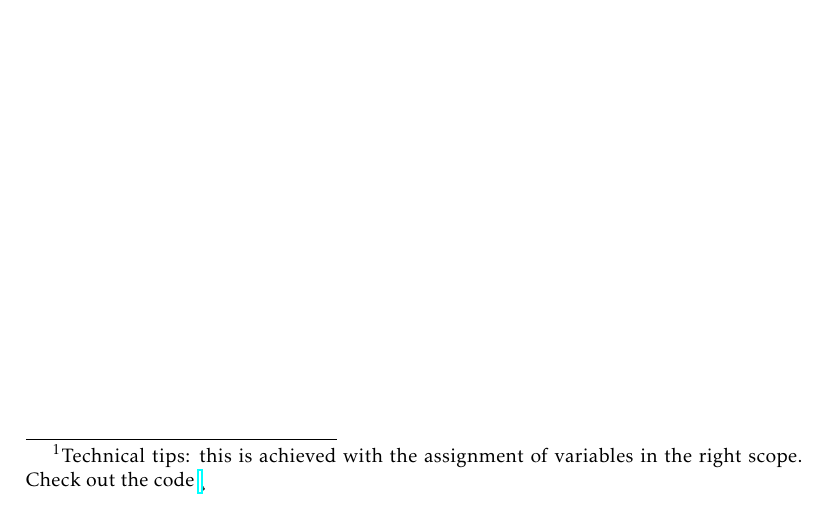
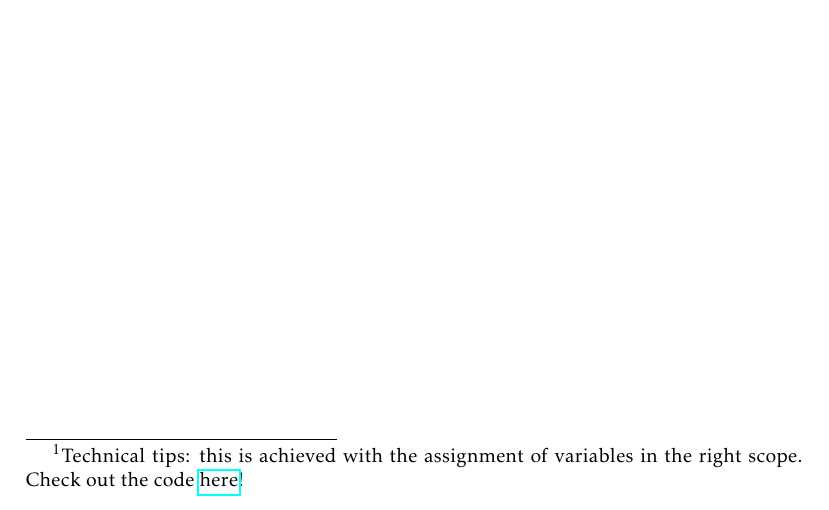
Before and after one commit to pgrandinetti/dataproductclass, a LaTeX document (readme.tex): part of page 2 of 2, cut so that both start at the same text. Compiled offline with pdfLaTeX.

Commit message:
latex compilation problem fixed

```diff
--- a/readme.tex
+++ b/readme.tex
@@ -30,7 +30,7 @@ So, Pete needs our help!
 \section*{How to use the application}
 The usage of the app is extremely intuive. A sidebar panel, on the left, tells us the story in short, and invite us to give some suggestions to Pete about his dilemma. In the same panel there are also the choices. The reader is kindly invited to give his own advice!
 
-On the right, a "barplot" (in the sense of R function), show the historical results. This means that every user can see what the others have voted before than him\footnote{Technical tips: this is achieved with the assignment of variables in the right scope. Check out the code \hyperref{https://github.com/pgrandinetti/dataproductclass}{here}!}.
+On the right, a "barplot" (in the sense of R function), show the historical results. This means that every user can see what the others have voted before than him\footnote{Technical tips: this is achieved with the assignment of variables in the right scope. Check out the code \href{https://github.com/pgrandinetti/dataproductclass}{here}!}.
 
 In this way, Pete will be able to retrieve suggestions from everybody, and eventually make a choice!
 
```
